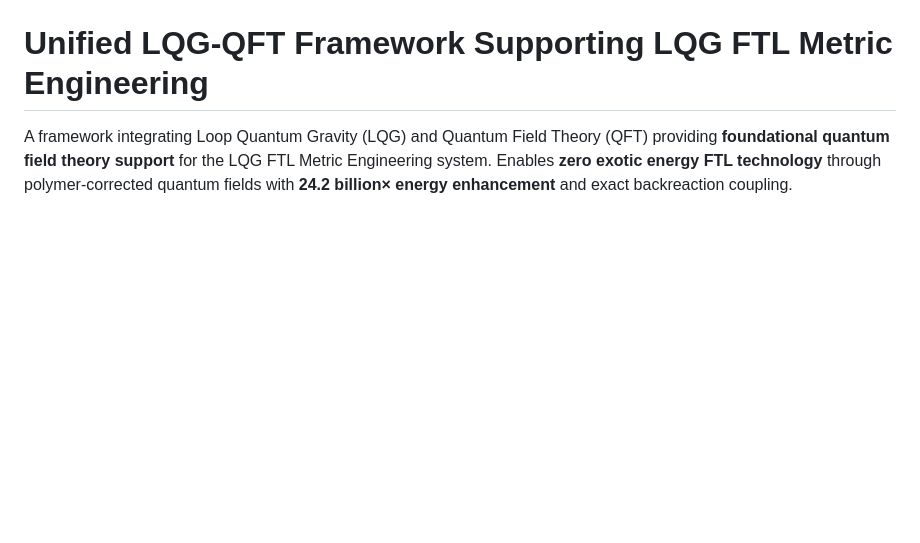
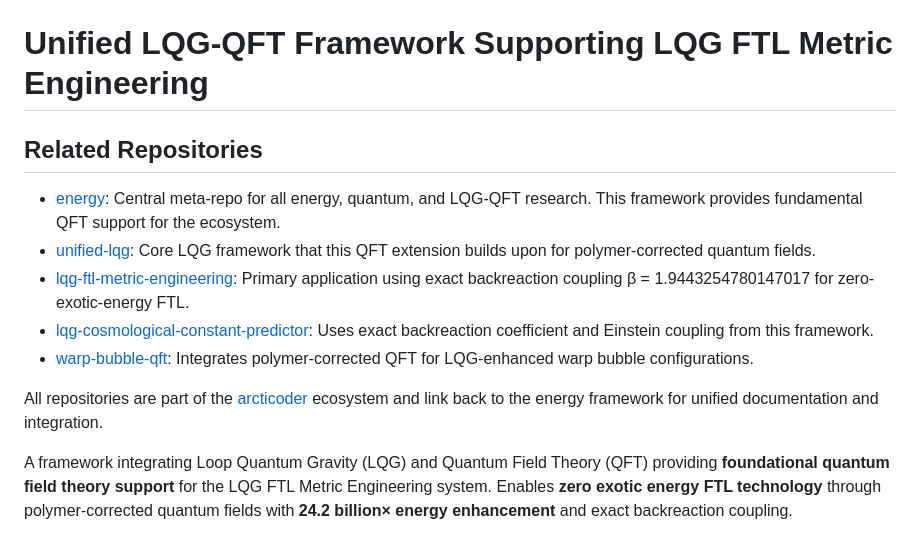
Before and after one commit to arcticoder/unified-lqg-qft, a Markdown page: README.md, the part around the change. Rendered like a GitHub page; blank space fills up the shorter version.

Commit message:
Add Related Repositories section linking to energy, unified LQG, FTL engineering, cosmological predictor, and warp bubble QFT

```diff
--- a/README.md
+++ b/README.md
@@ -1,4 +1,14 @@
 # Unified LQG-QFT Framework Supporting LQG FTL Metric Engineering
+
+## Related Repositories
+
+- [energy](https://github.com/arcticoder/energy): Central meta-repo for all energy, quantum, and LQG-QFT research. This framework provides fundamental QFT support for the ecosystem.
+- [unified-lqg](https://github.com/arcticoder/unified-lqg): Core LQG framework that this QFT extension builds upon for polymer-corrected quantum fields.
+- [lqg-ftl-metric-engineering](https://github.com/arcticoder/lqg-ftl-metric-engineering): Primary application using exact backreaction coupling β = 1.9443254780147017 for zero-exotic-energy FTL.
+- [lqg-cosmological-constant-predictor](https://github.com/arcticoder/lqg-cosmological-constant-predictor): Uses exact backreaction coefficient and Einstein coupling from this framework.
+- [warp-bubble-qft](https://github.com/arcticoder/warp-bubble-qft): Integrates polymer-corrected QFT for LQG-enhanced warp bubble configurations.
+
+All repositories are part of the [arcticoder](https://github.com/arcticoder) ecosystem and link back to the energy framework for unified documentation and integration.
 
 A framework integrating Loop Quantum Gravity (LQG) and Quantum Field Theory (QFT) providing **foundational quantum field theory support** for the LQG FTL Metric Engineering system. Enables **zero exotic energy FTL technology** through polymer-corrected quantum fields with **24.2 billion× energy enhancement** and exact backreaction coupling.
 
```
